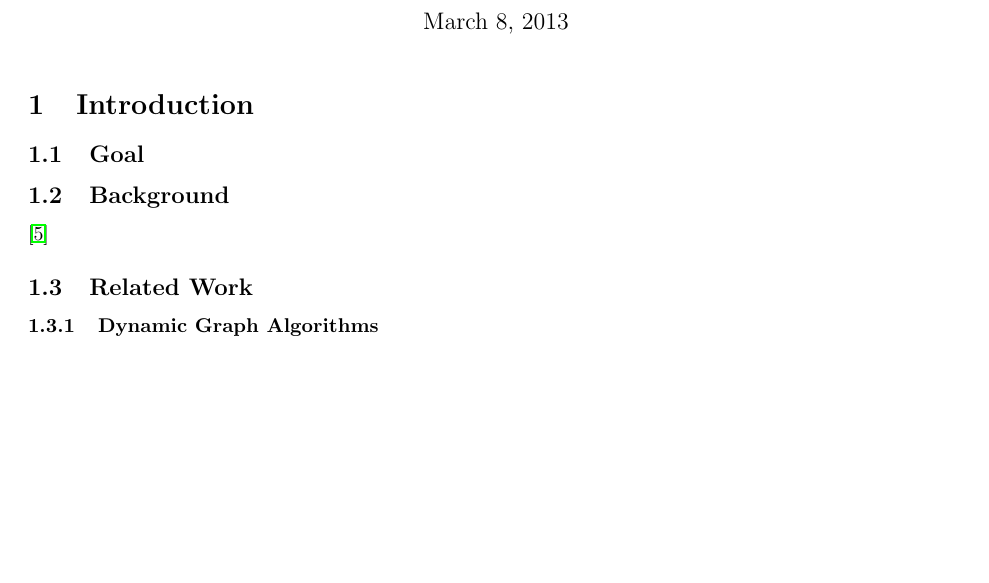
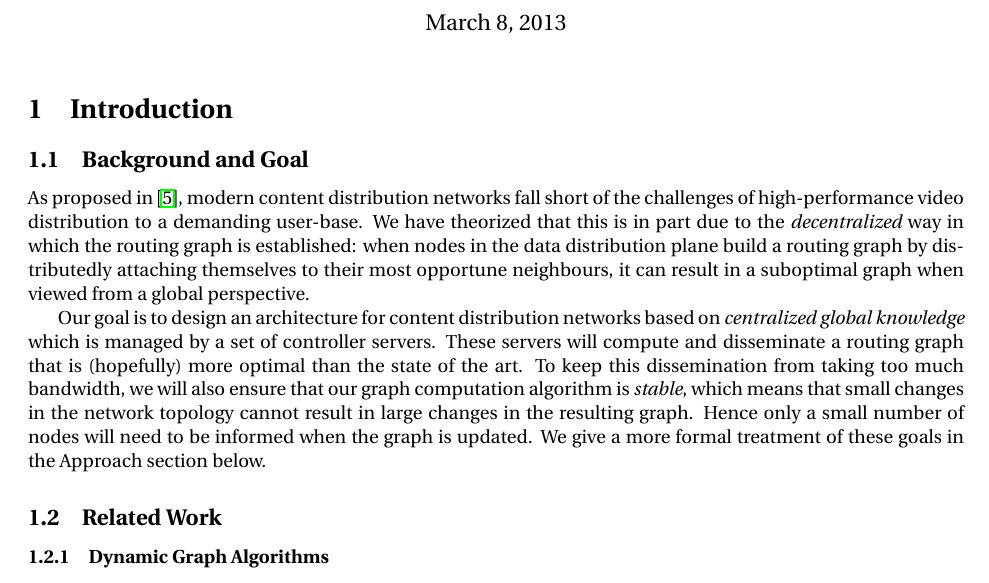
Before and after one commit to flavioc/712-report, a LaTeX document (report.tex, which reads bg.tex): part of page 1 of 4 before the commit and part of page 1 of 5 after it, cut so that both start at the same text, the shorter picture padded with empty space. Compiled offline with pdfLaTeX.

Commit message:
Write background and goals.

```diff
--- /dev/null
+++ b/bg.tex
@@ -0,0 +1,6 @@
+As proposed in \cite{Liu:2012:CCI:2342356.2342431}, modern content distribution networks fall short of the challenges of high-performance video distribution to a demanding user-base. We have theorized that this is in part due to the {\em decentralized} way in which the routing graph is established: when nodes in the data distribution plane build a routing graph by distributedly attaching themselves to their most opportune neighbours, it can result in a suboptimal graph when viewed from a global perspective.
+
+Our goal is to design an architecture for content distribution networks based on {\em centralized global knowledge} which is managed by a set of controller servers. These servers will compute and disseminate a routing graph that is (hopefully) more optimal than the state of the art.
+To keep this dissemination from taking too much bandwidth, we will also ensure that our graph computation algorithm is {\em stable}, which means that small changes in the network topology cannot result in large changes in the resulting graph.
+Hence only a small number of nodes will need to be informed when the graph is updated.
+We give a more formal treatment of these goals in the Approach section below.
--- a/report.tex
+++ b/report.tex
@@ -14,15 +14,15 @@
 \documentclass[10pt]{article}
 \usepackage{hyperref}
 \usepackage{fullpage}
+\usepackage[utopia]{mathdesign}
 
 \begin{document}
 \maketitle
 
 \section{Introduction}
 
-\subsection{Goal}
-\subsection{Background}
-\cite{Liu:2012:CCI:2342356.2342431}
+\subsection{Background and Goal}
+\input{bg}
 \subsection{Related Work}
 \input{related}
 
```
Also changed, not shown: Makefile.
